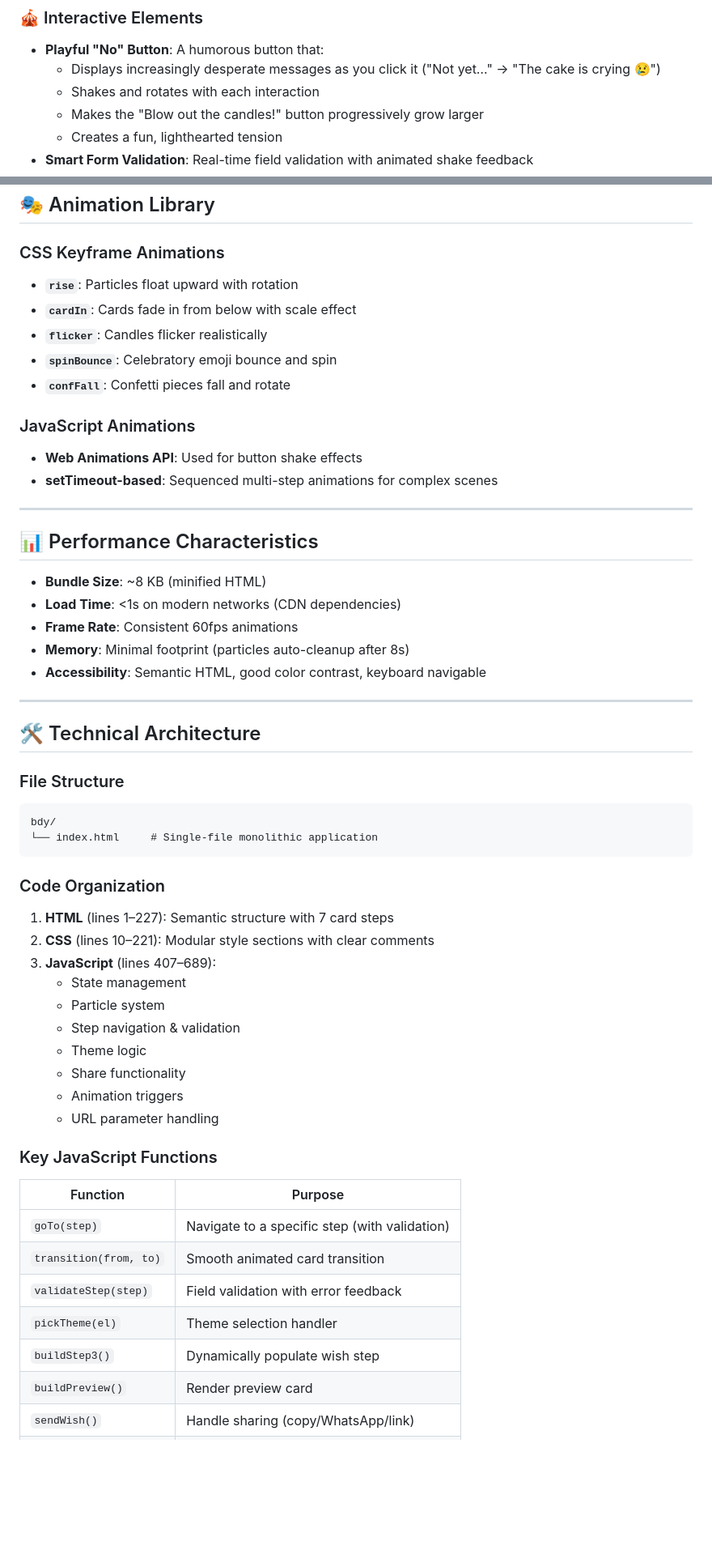
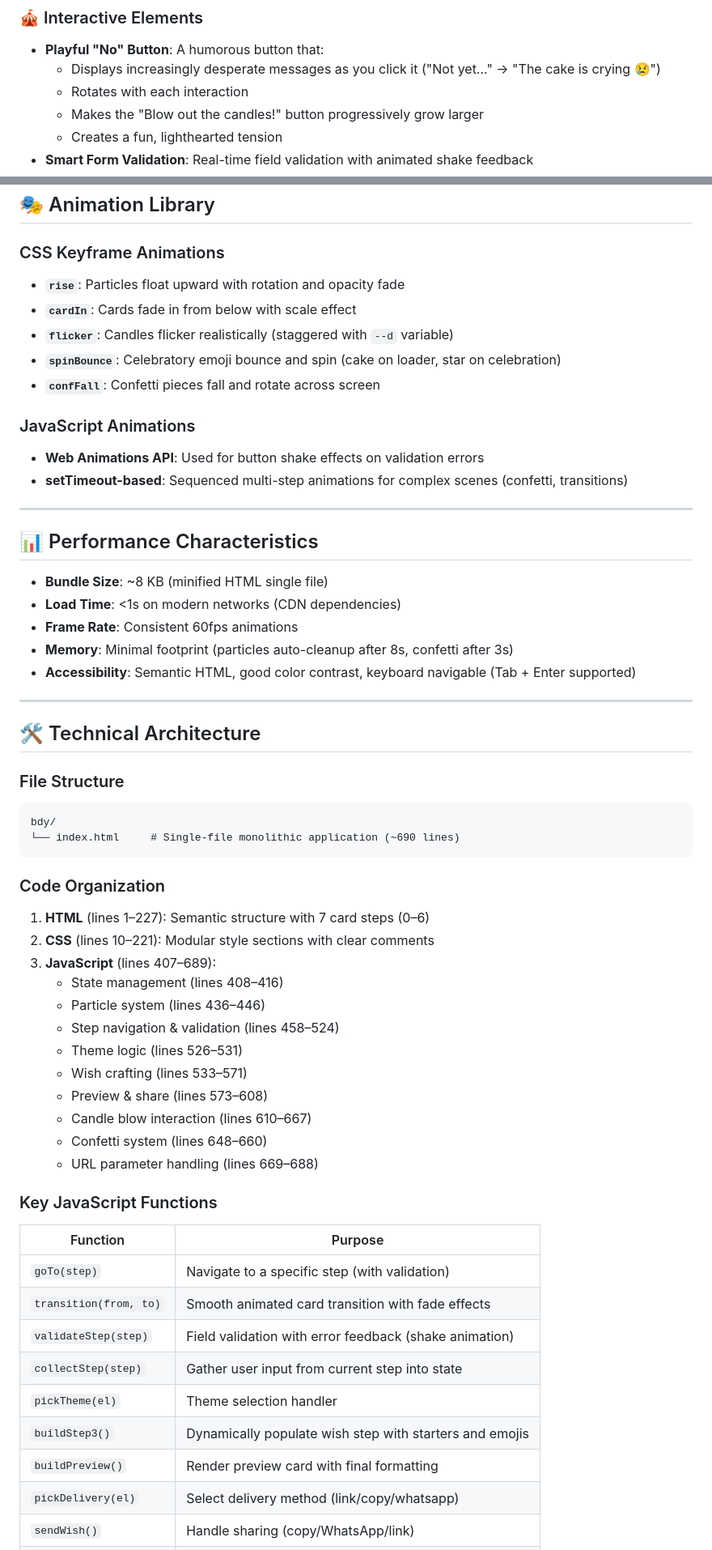
Before and after one commit to zelvior/bdy, a Markdown page: README.md, 2 parts joined by grey strips. Shown at 81% size. Drawn GitHub-style; blank space fills up the shorter version.

Commit message:
Update README.md with comprehensive documentation based on actual implementation

````diff
--- a/README.md
+++ b/README.md
@@ -27,7 +29,7 @@ A beautiful, interactive single-page application that transforms the simple act
 ### 🎪 Interactive Elements
 - **Playful "No" Button**: A humorous button that:
   - Displays increasingly desperate messages as you click it ("Not yet…" → "The cake is crying 😢")
-  - Shakes and rotates with each interaction
+  - Rotates with each interaction
   - Makes the "Blow out the candles!" button progressively grow larger
   - Creates a fun, lighthearted tension
 - **Smart Form Validation**: Real-time field validation with animated shake feedback
@@ -292,25 +312,25 @@ const state = {
 ## 🎭 Animation Library
 
 ### CSS Keyframe Animations
-- **`rise`**: Particles float upward with rotation
+- **`rise`**: Particles float upward with rotation and opacity fade
 - **`cardIn`**: Cards fade in from below with scale effect
-- **`flicker`**: Candles flicker realistically
-- **`spinBounce`**: Celebratory emoji bounce and spin
-- **`confFall`**: Confetti pieces fall and rotate
+- **`flicker`**: Candles flicker realistically (staggered with `--d` variable)
+- **`spinBounce`**: Celebratory emoji bounce and spin (cake on loader, star on celebration)
+- **`confFall`**: Confetti pieces fall and rotate across screen
 
 ### JavaScript Animations
-- **Web Animations API**: Used for button shake effects
-- **setTimeout-based**: Sequenced multi-step animations for complex scenes
+- **Web Animations API**: Used for button shake effects on validation errors
+- **setTimeout-based**: Sequenced multi-step animations for complex scenes (confetti, transitions)
 
 ---
 
 ## 📊 Performance Characteristics
 
-- **Bundle Size**: ~8 KB (minified HTML)
+- **Bundle Size**: ~8 KB (minified HTML single file)
 - **Load Time**: <1s on modern networks (CDN dependencies)
 - **Frame Rate**: Consistent 60fps animations
-- **Memory**: Minimal footprint (particles auto-cleanup after 8s)
-- **Accessibility**: Semantic HTML, good color contrast, keyboard navigable
+- **Memory**: Minimal footprint (particles auto-cleanup after 8s, confetti after 3s)
+- **Accessibility**: Semantic HTML, good color contrast, keyboard navigable (Tab + Enter supported)
 
 ---
 
@@ -319,28 +339,32 @@ const state = {
 ### File Structure
 ```
 bdy/
-└── index.html     # Single-file monolithic application
+└── index.html     # Single-file monolithic application (~690 lines)
 ```
 
 ### Code Organization
-1. **HTML** (lines 1–227): Semantic structure with 7 card steps
+1. **HTML** (lines 1–227): Semantic structure with 7 card steps (0–6)
 2. **CSS** (lines 10–221): Modular style sections with clear comments
 3. **JavaScript** (lines 407–689):
-   - State management
-   - Particle system
-   - Step navigation & validation
-   - Theme logic
-   - Share functionality
-   - Animation triggers
-   - URL parameter handling
+   - State management (lines 408–416)
+   - Particle system (lines 436–446)
+   - Step navigation & validation (lines 458–524)
+   - Theme logic (lines 526–531)
+   - Wish crafting (lines 533–571)
+   - Preview & share (lines 573–608)
+   - Candle blow interaction (lines 610–667)
+   - Confetti system (lines 648–660)
+   - URL parameter handling (lines 669–688)
 
 ### Key JavaScript Functions
 | Function | Purpose |
 |----------|---------|
 | `goTo(step)` | Navigate to a specific step (with validation) |
-| `transition(from, to)` | Smooth animated card transition |
-| `validateStep(step)` | Field validation with error feedback |
+| `transition(from, to)` | Smooth animated card transition with fade effects |
+| `validateStep(step)` | Field validation with error feedback (shake animation) |
+| `collectStep(step)` | Gather user input from current step into state |
 | `pickTheme(el)` | Theme selection handler |
-| `buildStep3()` | Dynamically populate wish step |
-| `buildPreview()` | Render preview card |
+| `buildStep3()` | Dynamically populate wish step with starters and emojis |
+| `buildPreview()` | Render preview card with final formatting |
+| `pickDelivery(el)` | Select delivery method (link/copy/whatsapp) |
 | `sendWish()` | Handle sharing (copy/WhatsApp/link) |
````
Also changed, not shown: other parts of README.md (+131 -84 lines).
